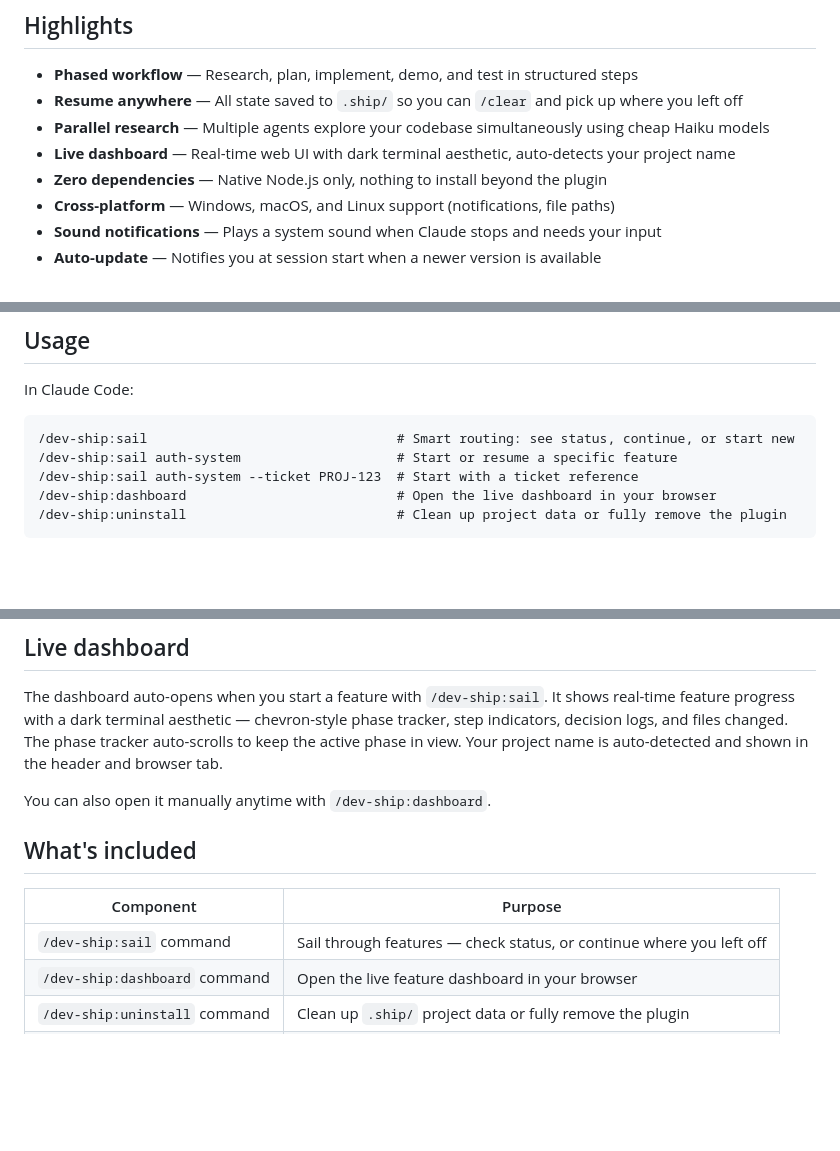
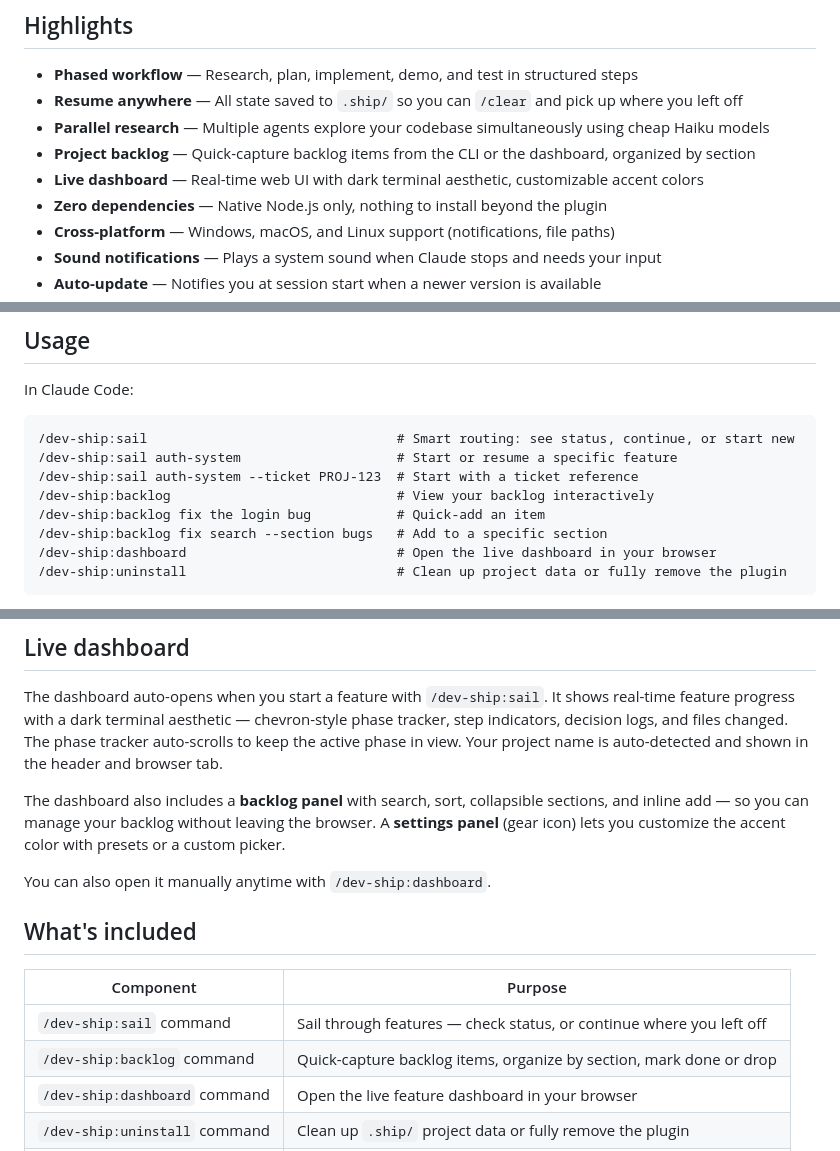
Before and after one commit to Sleachga/dev-ship, a Markdown page: README.md, 3 parts joined by grey strips. GitHub-like rendering; blank space fills up the shorter version.

Commit message:
docs: add backlog command and settings panel to README
Co-Authored-By: Claude Opus 4.6 <noreply@anthropic.com>

````diff
--- a/README.md
+++ b/README.md
@@ -13,7 +13,8 @@ A structured, resumable, zero-dependency feature-shipping workflow for [Claude C
 - **Phased workflow** — Research, plan, implement, demo, and test in structured steps
 - **Resume anywhere** — All state saved to `.ship/` so you can `/clear` and pick up where you left off
 - **Parallel research** — Multiple agents explore your codebase simultaneously using cheap Haiku models
-- **Live dashboard** — Real-time web UI with dark terminal aesthetic, auto-detects your project name
+- **Project backlog** — Quick-capture backlog items from the CLI or the dashboard, organized by section
+- **Live dashboard** — Real-time web UI with dark terminal aesthetic, customizable accent colors
 - **Zero dependencies** — Native Node.js only, nothing to install beyond the plugin
 - **Cross-platform** — Windows, macOS, and Linux support (notifications, file paths)
 - **Sound notifications** — Plays a system sound when Claude stops and needs your input
@@ -36,6 +37,9 @@ In Claude Code:
 /dev-ship:sail                                # Smart routing: see status, continue, or start new
 /dev-ship:sail auth-system                    # Start or resume a specific feature
 /dev-ship:sail auth-system --ticket PROJ-123  # Start with a ticket reference
+/dev-ship:backlog                             # View your backlog interactively
+/dev-ship:backlog fix the login bug           # Quick-add an item
+/dev-ship:backlog fix search --section bugs   # Add to a specific section
 /dev-ship:dashboard                           # Open the live dashboard in your browser
 /dev-ship:uninstall                           # Clean up project data or fully remove the plugin
 ```
@@ -56,6 +60,8 @@ Each step writes docs to `.ship/` in your project. If you hit a context limit, j
 
 The dashboard auto-opens when you start a feature with `/dev-ship:sail`. It shows real-time feature progress with a dark terminal aesthetic — chevron-style phase tracker, step indicators, decision logs, and files changed. The phase tracker auto-scrolls to keep the active phase in view. Your project name is auto-detected and shown in the header and browser tab.
 
+The dashboard also includes a **backlog panel** with search, sort, collapsible sections, and inline add — so you can manage your backlog without leaving the browser. A **settings panel** (gear icon) lets you customize the accent color with presets or a custom picker.
+
 You can also open it manually anytime with `/dev-ship:dashboard`.
 
 ## What's included
@@ -63,6 +69,7 @@ You can also open it manually anytime with `/dev-ship:dashboard`.
 | Component | Purpose |
 |-----------|---------|
 | `/dev-ship:sail` command | Sail through features — check status, or continue where you left off |
+| `/dev-ship:backlog` command | Quick-capture backlog items, organize by section, mark done or drop |
 | `/dev-ship:dashboard` command | Open the live feature dashboard in your browser |
 | `/dev-ship:uninstall` command | Clean up `.ship/` project data or fully remove the plugin |
 | Live dashboard | Dark terminal-aesthetic web UI with real-time updates via SSE |
````
Also changed, not shown: other parts of README.md (+2 -0 lines).
